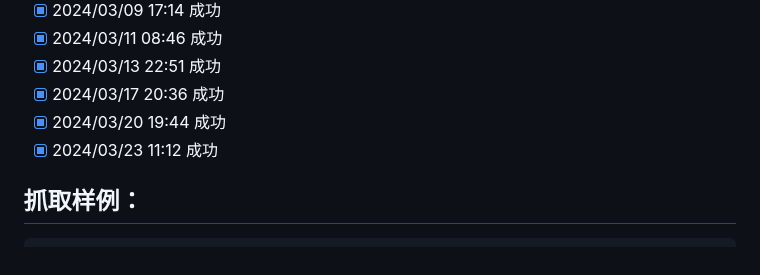
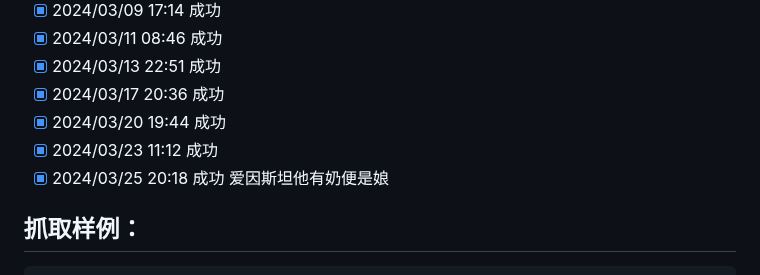
Before and after one commit to saermart/DouyinLiveWebFetcher, a Markdown page: README.MD, the part around the change. Drawn GitHub-style.

Commit message:
测试成功

````diff
--- a/README.MD
+++ b/README.MD
@@ -22,6 +22,7 @@
 - [x] 2024/03/17 20:36 成功
 - [x] 2024/03/20 19:44 成功
 - [x] 2024/03/23 11:12 成功
+- [x] 2024/03/25 20:18 成功  爱因斯坦他有奶便是娘
 
 ## 抓取样例：
 ```text
````
